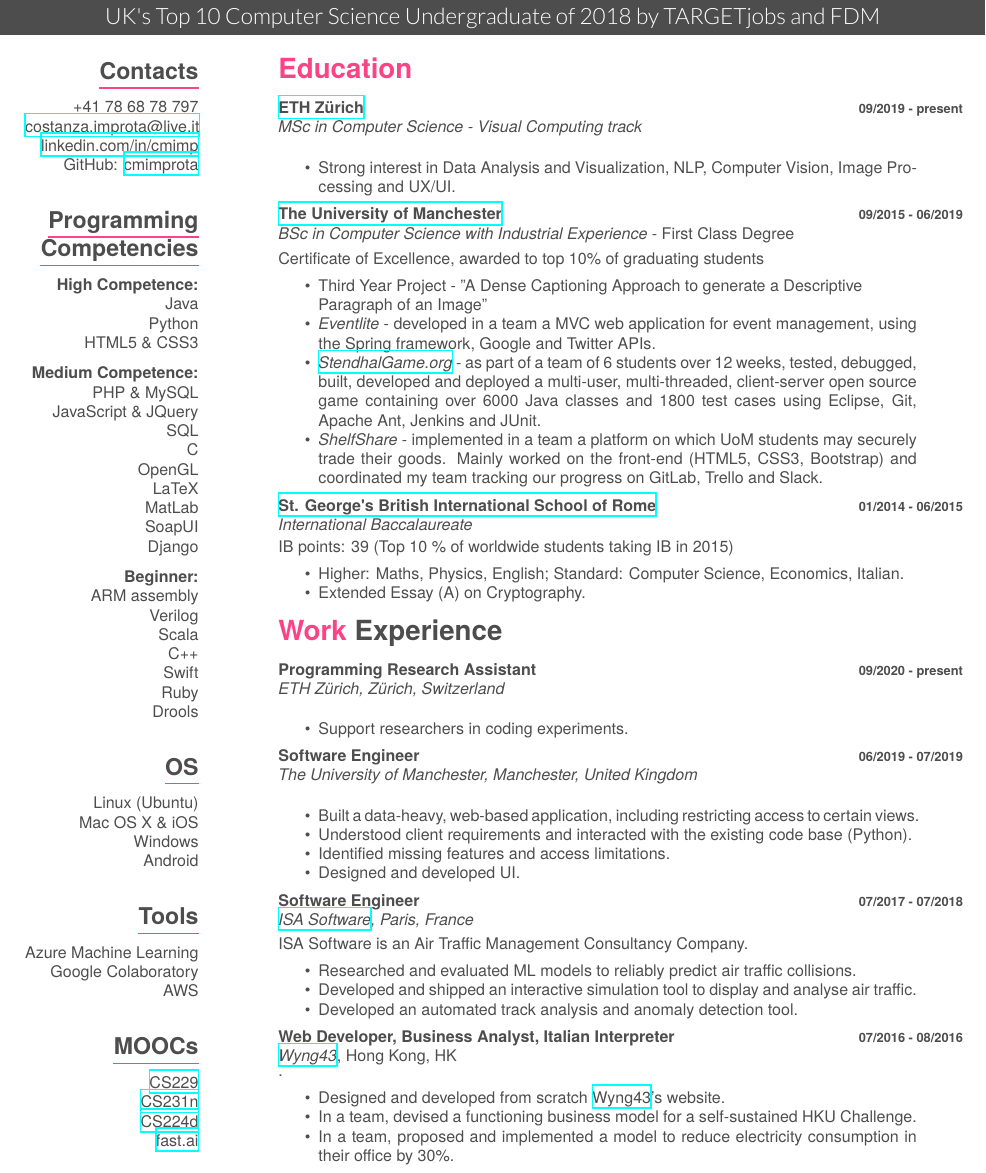
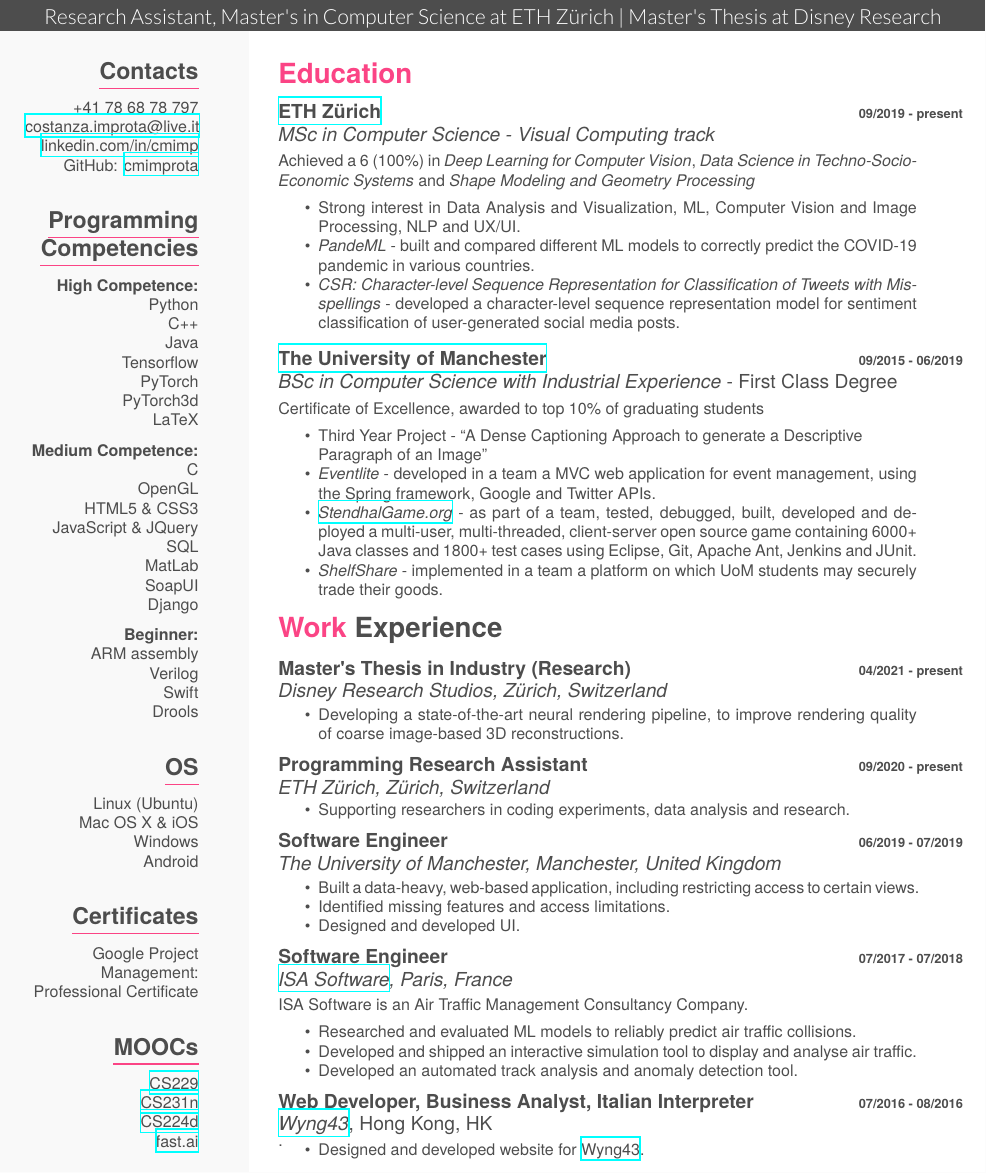
Before and after one commit to cmimprota/myCV, a LaTeX CV (cv.tex): part of page 1 of 2, cut at the place of the change. The pictures show the PDF file CostanzaImprotaCV.pdf that the author committed with the source.

Commit message:
new info, cleaner design

```diff
--- a/cv.tex
+++ b/cv.tex
@@ -11,7 +13,7 @@
 \setlist{nolistsep}
 
 \header{Costanza Maria }{Improta}
-       {UK's Top 10 Computer Science Undergraduate of 2018 by TARGETjobs and FDM}
+       {Research Assistant, Master's in Computer Science at ETH Zürich | Master's Thesis at Disney Research}
 
 
 \begin{aside}
@@ -57,11 +60,9 @@
     Windows
     Android
     ~
-  \section{\myul[red]{Tools}}
+  \section{\myul[red]{Certificates}}
     \bigskip
-    Azure Machine Learning
-    Google Colaboratory
-    AWS
+    Google Project Management: Professional Certificate
     ~
   \section{\myul[red]{MOOCs}}
     \bigskip
@@ -75,15 +76,17 @@
 \begin{entrylist}
     \entry
     {}
-    {\emph{\href{https://inf.ethz.ch/studies/master/master-cs.html}{ETH Zürich}}}
+    {\large\emph{\href{https://inf.ethz.ch/studies/master/master-cs.html}{ETH Zürich}}}
     {\textbf{09/2019 - present}}
-    {\emph{MSc in Computer Science - Visual Computing track}}
+    {\large\emph{MSc in Computer Science - Visual Computing track}}
+    {Achieved a 6 (100\%) in \emph{Deep Learning for Computer Vision}, \emph{Data Science in Techno-Socio-Economic Systems} and \emph{Shape Modeling and Geometry Processing}}
     \begin{itemize}
-        \item Strong interest in Data Analysis and Visualization, NLP, Computer Vision, Image Processing and UX/UI.
+        \item Strong interest in Data Analysis and Visualization, ML, Computer Vision and Image Processing, NLP and UX/UI.
+        \item \emph{PandeML} - built and compared different ML models to correctly predict the COVID-19 pandemic in various countries.
+        \item \emph{CSR: Character-level Sequence Representation for Classification of Tweets with Misspellings} - developed a character-level sequence representation  model for sentiment classification of user-generated social media posts.
     \end{itemize}
-
+\medskip
   \entry
     {}
-    {\emph{\href{http://www.manchester.ac.uk/}{The University of Manchester}}}
+    {\large\emph{\href{http://www.manchester.ac.uk/}{The University of Manchester}}}
     {\textbf{09/2015 - 06/2019}}
-    {\emph{BSc in Computer Science with Industrial Experience} - First Class Degree}
@@ -93,16 +97,6 @@
         \item \emph{Eventlite} - developed in a team a MVC web application for event management, using the Spring framework, Google and Twitter APIs.
-        \item \emph{\href{https://stendhalgame.org/}{StendhalGame.org}} - as part of a team of 6 students over 12 weeks, tested, debugged, built, developed and deployed a multi-user, multi-threaded, client-server open source game containing over 6000 Java classes and 1800 test cases using Eclipse, Git, Apache Ant, Jenkins and JUnit.
-        \item \emph{ShelfShare} - implemented in a team a platform on which UoM students may securely trade their goods. Mainly worked on the front-end (HTML5, CSS3, Bootstrap) and coordinated my team tracking our progress on GitLab, Trello and Slack.
-    \end{itemize}
-  \entry
-    {}
-    {\href{http://www.stgeorge.school.it/}{St. George's British International School of Rome}}
-    {\textbf{01/2014 - 06/2015}}
-    {\emph{International Baccalaureate}}
-    {IB points: 39  (Top 10 \% of worldwide students taking IB in 2015)}
-    \begin{itemize}
-        \item Higher: Maths, Physics, English; Standard: Computer Science, Economics, Italian.
-        \item Extended Essay (A) on Cryptography.
+        \item \emph{\href{https://stendhalgame.org/}{StendhalGame.org}} - as part of a team, tested, debugged, built, developed and deployed a multi-user, multi-threaded, client-server open source game containing 6000+ Java classes and 1800+ test cases using Eclipse, Git, Apache Ant, Jenkins and JUnit.
+        \item \emph{ShelfShare} - implemented in a team a platform on which UoM students may securely trade their goods.
     \end{itemize}
 \end{entrylist}
 
@@ -110,15 +104,15 @@
 \begin{entrylist}
   \entry
     {}
-    {Programming Research Assistant}
-    {\textbf{09/2020 - present}}
-    {\emph{{ETH Zürich}, Zürich, Switzerland}}
-    \begin{itemize}[topsep=0pt]
-        \item Support researchers in coding experiments.
+    {\large{Master's Thesis in Industry (Research)}}
+    {\textbf{04/2021 - present}}
+    {\large\emph{{Disney Research Studios}, Zürich, Switzerland}}
+    \vspace{-4mm}
+    \begin{itemize}
+        \item Developing a state-of-the-art neural rendering pipeline, to improve rendering quality of coarse image-based 3D reconstructions.
     \end{itemize}
-
 \end{entrylist}
+\smallskip
 \begin{entrylist}
   \entry
     {}
-    {Software Engineer}
@@ -125,37 +122,46 @@
+    \vspace{-4mm}
+    \begin{itemize}
+        \item Supporting researchers in coding experiments, data analysis and research.
+    \end{itemize}
+\end{entrylist}
+\smallskip
+\begin{entrylist}
+  \entry
+    {}
+    {\large{Software Engineer}}
     {\textbf{06/2019 - 07/2019}}
-    {\emph{{The University of Manchester}, Manchester, United Kingdom}}
-    \begin{itemize}[topsep=0pt]
+    {\large\emph{{The University of Manchester}, Manchester, United Kingdom}}
+    \vspace{-4mm}
+    \begin{itemize}
         \item Built a data-heavy, web-based application, including restricting access to certain views.
-        \item Understood client requirements and interacted with the existing code base (Python).
         \item Identified missing features and access limitations.
         \item Designed and developed UI.
     \end{itemize}
-
 \end{entrylist}
+\smallskip
 \begin{entrylist}
   \entry
     {}
-    {Software Engineer}
+    {\large{Software Engineer}}
     {\textbf{07/2017 - 07/2018}}
-    {\emph{\href{https://www.isa-software.com}{ISA Software}, Paris, France}}
+    {\large\emph{\href{https://www.isa-software.com}{ISA Software}, Paris, France}}
     ISA Software is an Air Traffic Management Consultancy Company.
     \begin{itemize}[topsep=0pt]
         \item Researched and evaluated ML models to reliably predict air traffic collisions.
         \item Developed and shipped an interactive simulation tool to display and analyse air traffic.
         \item Developed an automated track analysis and anomaly detection tool.
     \end{itemize}
-
 \end{entrylist}
+\smallskip
 \begin{entrylist}
   \entry
     {}
-    {Web Developer, Business Analyst, Italian Interpreter}
+    {\large{Web Developer, Business Analyst, Italian Interpreter}}
     {\textbf{07/2016 - 08/2016}}
-    {\emph{\href{http://www.wyng43.com/}{Wyng43}}, Hong Kong, HK}.
+    {\large\emph{\href{http://www.wyng43.com/}{Wyng43}}, Hong Kong, HK}.
+    \vspace{-4mm}
     \begin{itemize}
-        \item Designed and developed from scratch \href{http://www.wyng43.com/}{Wyng43}'s website.
-        \item In a team, devised a functioning business model for a self-sustained HKU Challenge.
-        \item In a team, proposed and implemented a model to reduce electricity consumption in their office by 30\%.
+        \item Designed and developed website for \href{http://www.wyng43.com/}{Wyng43}.
     \end{itemize}
 \end{entrylist}
 \clearpage
@@ -186,3 +191 @@
   \textbf{Chinese:}
-  A1\\
-  \bigskip
```
Also changed, not shown: friggeri-cv.cls (+20 -8 lines), CostanzaImprotaCV.pdf, cv.tex (63 more changed lines).
